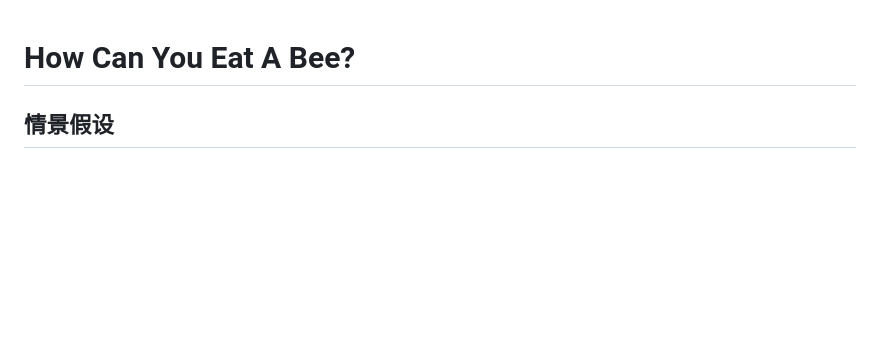
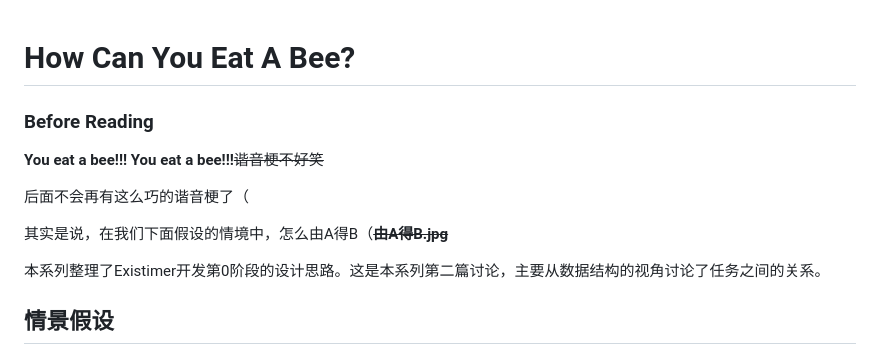
Before and after one commit to Weichky/Existimer, a Markdown page: design/how_can_you_eat_a_bee/readme.md, the part around the change. Rendered like a GitHub page; blank space fills up the shorter version.

```diff
--- a/design/how_can_you_eat_a_bee/readme.md
+++ b/design/how_can_you_eat_a_bee/readme.md
@@ -1,4 +1,12 @@
 # How Can You Eat A Bee?
+### Before Reading
+**You eat a bee!!! You eat a bee!!!**~~谐音梗不好笑~~
+
+后面不会再有这么巧的谐音梗了（
+
+其实是说，在我们下面假设的情境中，怎么由A得B（~~**由A得B.jpg**~~
+
+本系列整理了Existimer开发第0阶段的设计思路。这是本系列第二篇讨论，主要从数据结构的视角讨论了任务之间的关系。
 
 ## 情景假设
 
```
Also changed, not shown: design/how_to_freeze_a_moment/readme.md (renamed from design/how_to_save_a_moment/readme.md, +4 -2 lines), design/what_can_a_meta_be/readme.md (+6 -2 lines).
